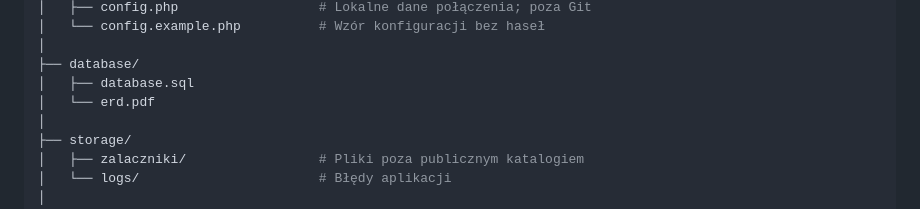
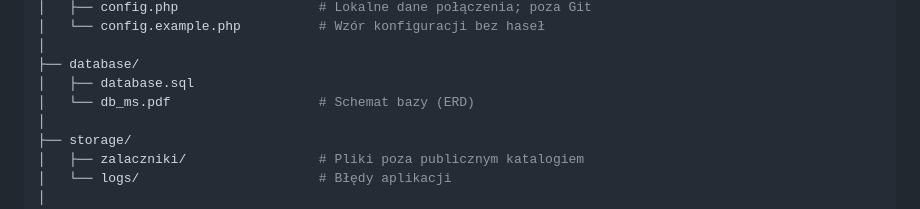
Before and after one commit to Feejd/mSygnalista, a Markdown page: README.md, the part around the change. GitHub-like rendering.

Commit message:
poprawiona nazwa pliku ze schematem bazy w README

```diff
--- a/README.md
+++ b/README.md
@@ -162,7 +162,7 @@ mSygnalista/
 │
 ├── database/
 │   ├── database.sql
-│   └── erd.pdf
+│   └── db_ms.pdf                   # Schemat bazy (ERD)
 │
 ├── storage/
 │   ├── zalaczniki/                 # Pliki poza publicznym katalogiem
```
